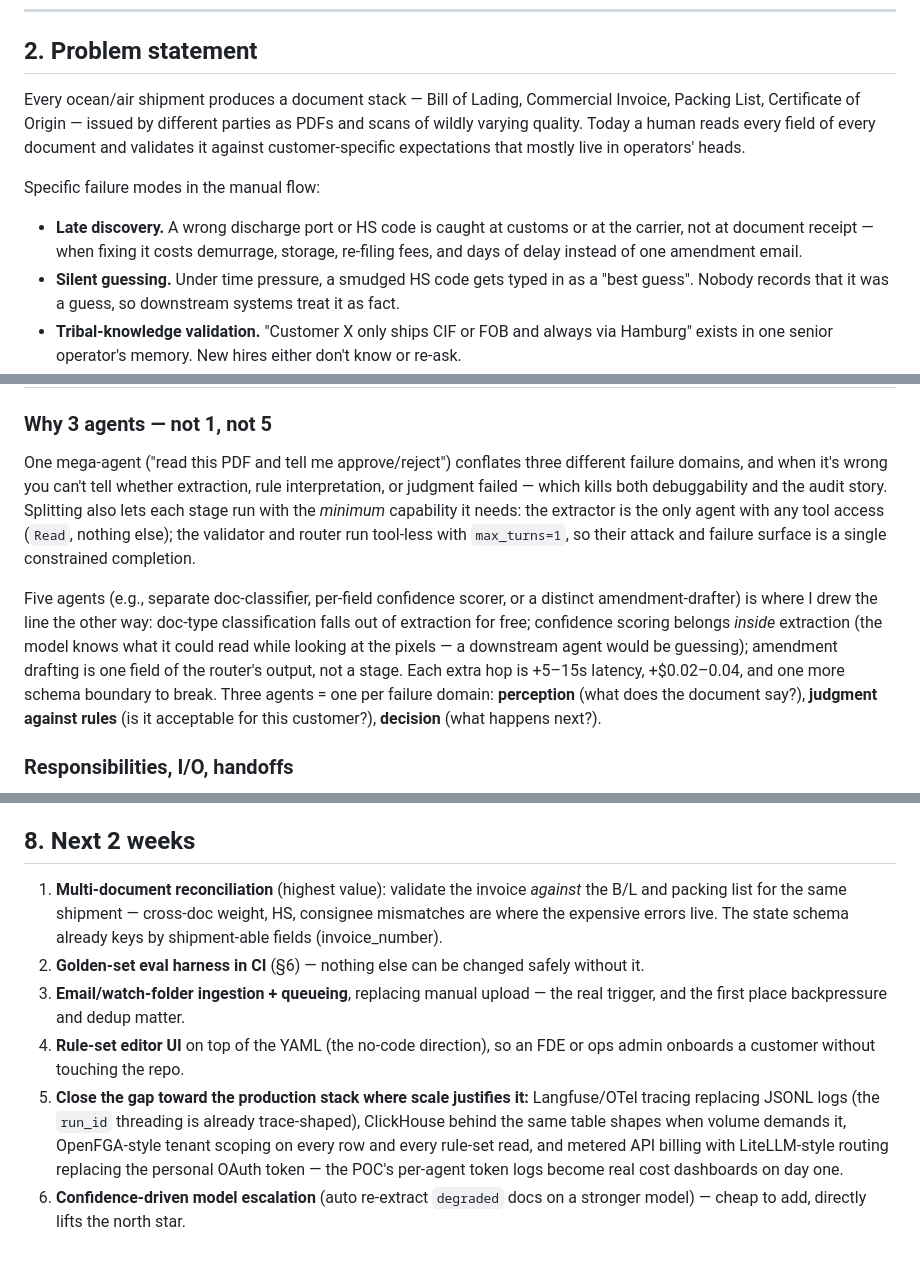
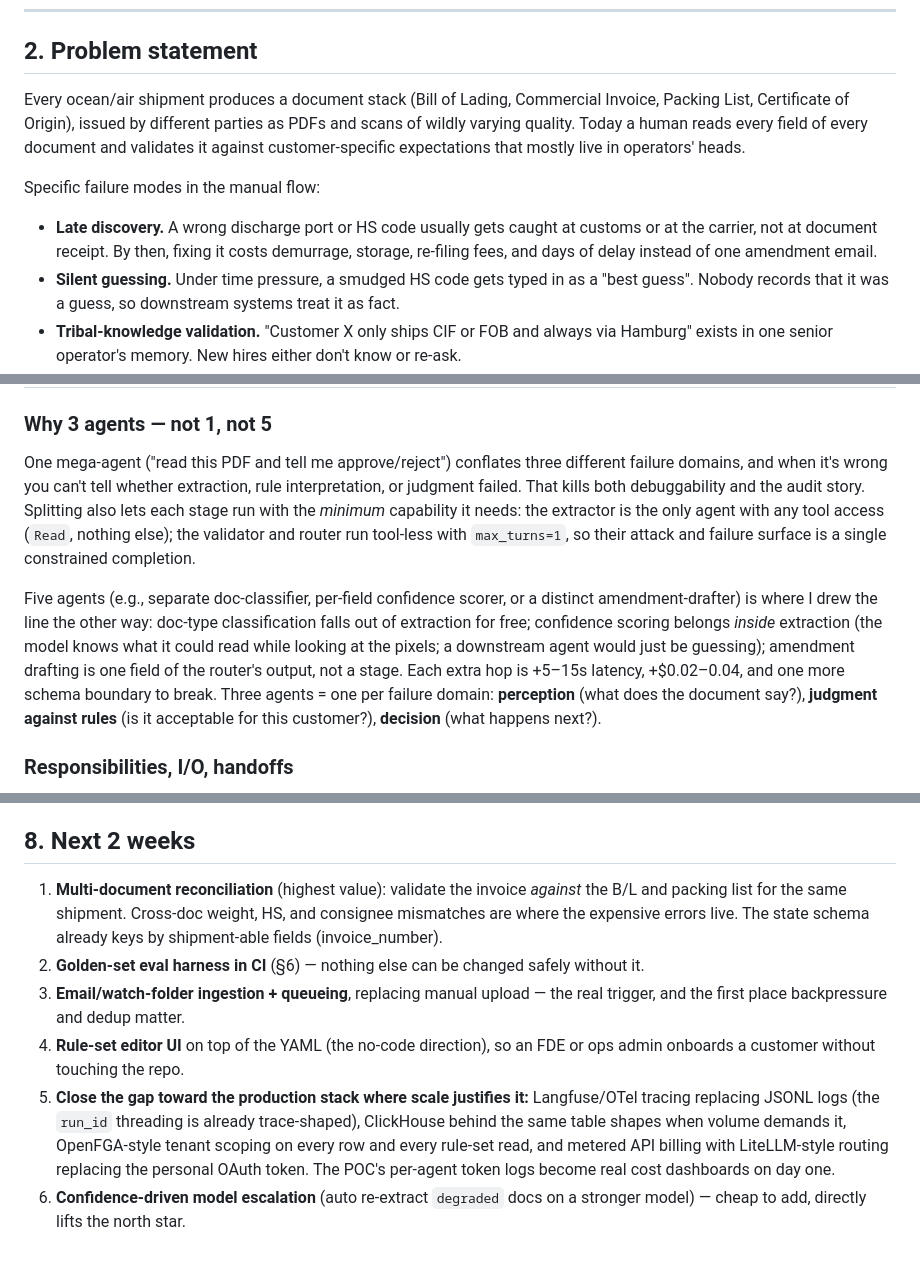
Before and after one commit to srivastavaprakhar/trade-doc-agents, a Markdown page: PRD.md, 3 parts joined by grey strips. Drawn GitHub-style.

```diff
--- a/PRD.md
+++ b/PRD.md
@@ -78,17 +78,18 @@ cost without adding an outcome, and the whole premise falls apart.
 
 ## 2. Problem statement
 
-Every ocean/air shipment produces a document stack — Bill of Lading, Commercial
-Invoice, Packing List, Certificate of Origin — issued by different parties as
+Every ocean/air shipment produces a document stack (Bill of Lading, Commercial
+Invoice, Packing List, Certificate of Origin), issued by different parties as
 PDFs and scans of wildly varying quality. Today a human reads every field of
 every document and validates it against customer-specific expectations that
 mostly live in operators' heads.
 
 Specific failure modes in the manual flow:
 
-- **Late discovery.** A wrong discharge port or HS code is caught at customs or
-  at the carrier, not at document receipt — when fixing it costs demurrage,
-  storage, re-filing fees, and days of delay instead of one amendment email.
+- **Late discovery.** A wrong discharge port or HS code usually gets caught at
+  customs or at the carrier, not at document receipt. By then, fixing it costs
+  demurrage, storage, re-filing fees, and days of delay instead of one
+  amendment email.
 - **Silent guessing.** Under time pressure, a smudged HS code gets typed in as a
   "best guess". Nobody records that it was a guess, so downstream systems treat
   it as fact.
@@ -151,7 +152,7 @@ JTBD:
 
 One mega-agent ("read this PDF and tell me approve/reject") conflates three
 different failure domains, and when it's wrong you can't tell whether extraction,
-rule interpretation, or judgment failed — which kills both debuggability and the
+rule interpretation, or judgment failed. That kills both debuggability and the
 audit story. Splitting also lets each stage run with the *minimum* capability it
 needs: the extractor is the only agent with any tool access (`Read`, nothing
 else); the validator and router run tool-less with `max_turns=1`, so their attack
@@ -161,7 +162,7 @@ Five agents (e.g., separate doc-classifier, per-field confidence scorer, or a
 distinct amendment-drafter) is where I drew the line the other way: doc-type
 classification falls out of extraction for free; confidence scoring belongs
 *inside* extraction (the model knows what it could read while looking at the
-pixels — a downstream agent would be guessing); amendment drafting is one field
+pixels; a downstream agent would just be guessing); amendment drafting is one field
 of the router's output, not a stage. Each extra hop is +5–15s latency, +$0.02–0.04,
 and one more schema boundary to break. Three agents = one per failure domain:
 **perception** (what does the document say?), **judgment against rules** (is it
@@ -305,8 +307,8 @@ false-approves on fields the customer calls critical (HS code, ports, consignee)
 ## 8. Next 2 weeks
 
 1. **Multi-document reconciliation** (highest value): validate the invoice
-   *against* the B/L and packing list for the same shipment — cross-doc weight,
-   HS, consignee mismatches are where the expensive errors live. The state
+   *against* the B/L and packing list for the same shipment. Cross-doc weight,
+   HS, and consignee mismatches are where the expensive errors live. The state
    schema already keys by shipment-able fields (invoice_number).
 2. **Golden-set eval harness in CI** (§6) — nothing else can be changed safely
    without it.
@@ -319,6 +321,6 @@ false-approves on fields the customer calls critical (HS code, ports, consignee)
    trace-shaped), ClickHouse behind the same table shapes when volume demands
    it, OpenFGA-style tenant scoping on every row and every rule-set read, and
    metered API billing with LiteLLM-style routing replacing the personal OAuth
-   token — the POC's per-agent token logs become real cost dashboards on day one.
+   token. The POC's per-agent token logs become real cost dashboards on day one.
 6. **Confidence-driven model escalation** (auto re-extract `degraded` docs on a
    stronger model) — cheap to add, directly lifts the north star.
```
Also changed, not shown: other parts of PRD.md (+23 -22 lines), TECHNICAL_WRITEUP.md (+22 -21 lines).
